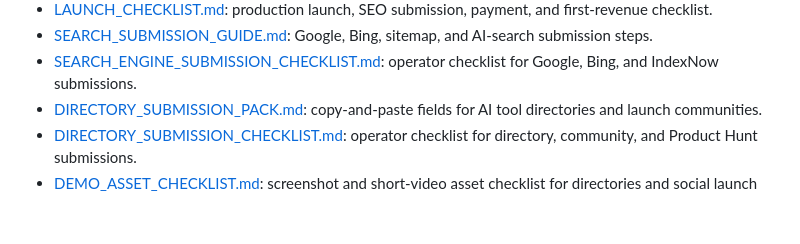
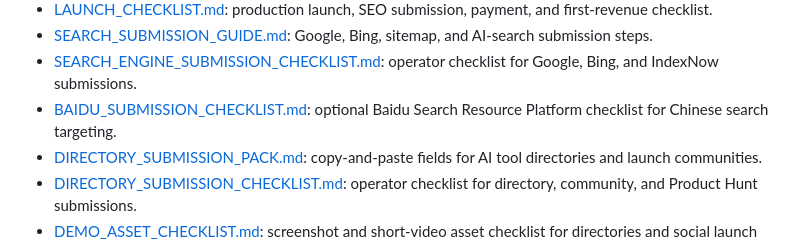
Before and after one commit to yyd841122/PicToVedio, a Markdown page: README.md, the part around the change. Rendered like a GitHub page; blank space fills up the shorter version.

Commit message:
Add Baidu submission checklist

```diff
--- a/README.md
+++ b/README.md
@@ -291,6 +291,7 @@ Before taking real payments, switch Creem from test mode to live mode in Render
 - [LAUNCH_CHECKLIST.md](./LAUNCH_CHECKLIST.md): production launch, SEO submission, payment, and first-revenue checklist.
 - [SEARCH_SUBMISSION_GUIDE.md](./SEARCH_SUBMISSION_GUIDE.md): Google, Bing, sitemap, and AI-search submission steps.
 - [SEARCH_ENGINE_SUBMISSION_CHECKLIST.md](./SEARCH_ENGINE_SUBMISSION_CHECKLIST.md): operator checklist for Google, Bing, and IndexNow submissions.
+- [BAIDU_SUBMISSION_CHECKLIST.md](./BAIDU_SUBMISSION_CHECKLIST.md): optional Baidu Search Resource Platform checklist for Chinese search targeting.
 - [DIRECTORY_SUBMISSION_PACK.md](./DIRECTORY_SUBMISSION_PACK.md): copy-and-paste fields for AI tool directories and launch communities.
 - [DIRECTORY_SUBMISSION_CHECKLIST.md](./DIRECTORY_SUBMISSION_CHECKLIST.md): operator checklist for directory, community, and Product Hunt submissions.
 - [DEMO_ASSET_CHECKLIST.md](./DEMO_ASSET_CHECKLIST.md): screenshot and short-video asset checklist for directories and social launch posts.
```
Also changed, not shown: BAIDU_SUBMISSION_CHECKLIST.md (added, +96 -0 lines), TODO.md (+1 -1 lines).
